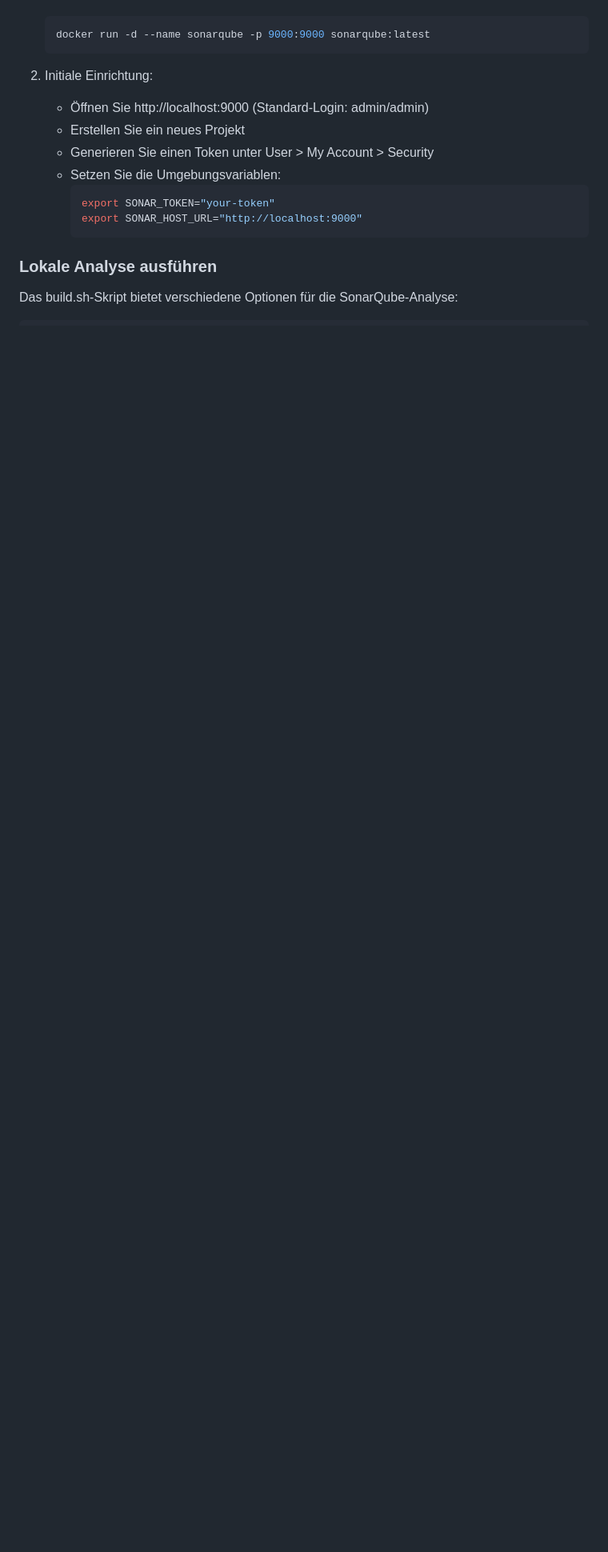
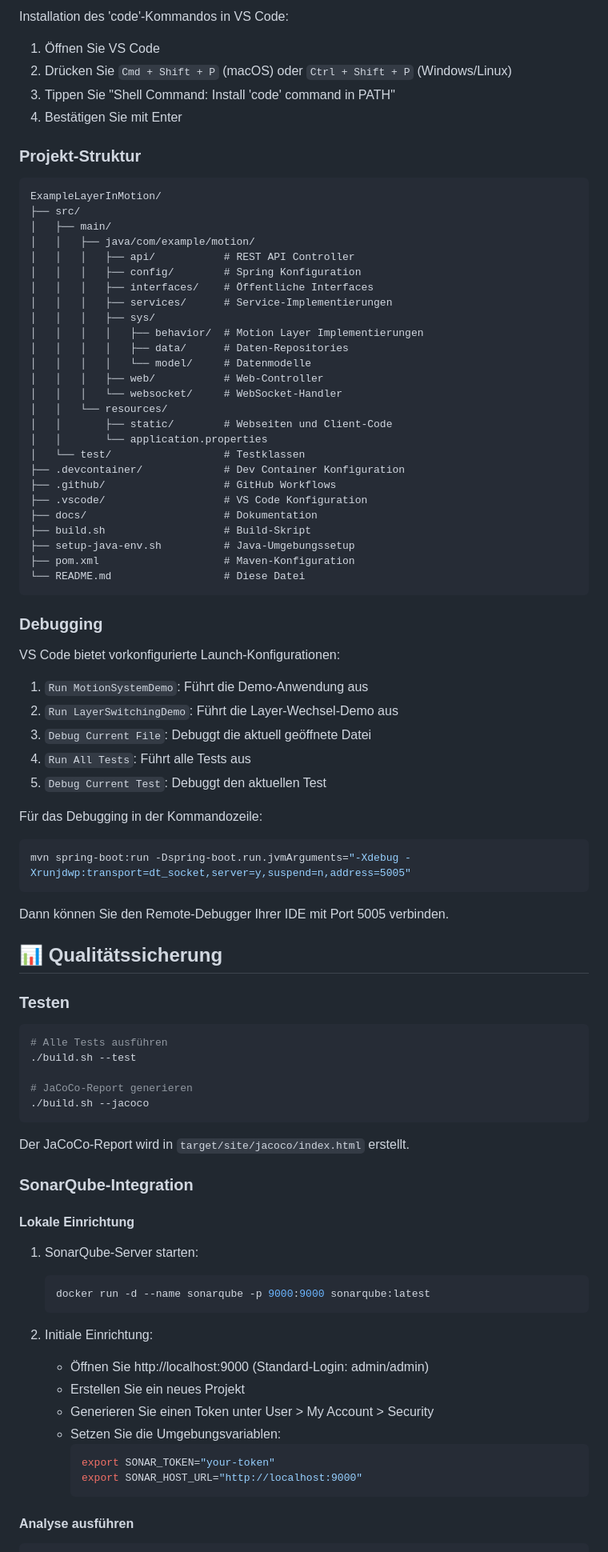
Before and after one commit to scimbe/ExampleLayerInMotion, a Markdown page: README.md, the part around one of its changes. Shown at 80% size. GitHub-like rendering; blank space fills up the shorter version.

````diff
--- a/README.md
+++ b/README.md
@@ -80,3 +253,77 @@ Das Character Motion System implementiert eine dreischichtige Architektur zur Ve
+Installation des 'code'-Kommandos in VS Code:
+1. Öffnen Sie VS Code
+2. Drücken Sie `Cmd + Shift + P` (macOS) oder `Ctrl + Shift + P` (Windows/Linux)
+3. Tippen Sie "Shell Command: Install 'code' command in PATH"
+4. Bestätigen Sie mit Enter
+
+### Projekt-Struktur
+
+```
+ExampleLayerInMotion/
+├── src/
+│   ├── main/
+│   │   ├── java/com/example/motion/
+│   │   │   ├── api/           # REST API Controller
+│   │   │   ├── config/        # Spring Konfiguration
+│   │   │   ├── interfaces/    # Öffentliche Interfaces
+│   │   │   ├── services/      # Service-Implementierungen
+│   │   │   ├── sys/
+│   │   │   │   ├── behavior/  # Motion Layer Implementierungen
+│   │   │   │   ├── data/      # Daten-Repositories
+│   │   │   │   └── model/     # Datenmodelle
+│   │   │   ├── web/           # Web-Controller
+│   │   │   └── websocket/     # WebSocket-Handler
+│   │   └── resources/
+│   │       ├── static/        # Webseiten und Client-Code
+│   │       └── application.properties
+│   └── test/                  # Testklassen
+├── .devcontainer/             # Dev Container Konfiguration
+├── .github/                   # GitHub Workflows
+├── .vscode/                   # VS Code Konfiguration
+├── docs/                      # Dokumentation
+├── build.sh                   # Build-Skript
+├── setup-java-env.sh          # Java-Umgebungssetup
+├── pom.xml                    # Maven-Konfiguration
+└── README.md                  # Diese Datei
+```
+
+### Debugging
+
+VS Code bietet vorkonfigurierte Launch-Konfigurationen:
+
+1. `Run MotionSystemDemo`: Führt die Demo-Anwendung aus
+2. `Run LayerSwitchingDemo`: Führt die Layer-Wechsel-Demo aus
+3. `Debug Current File`: Debuggt die aktuell geöffnete Datei
+4. `Run All Tests`: Führt alle Tests aus
+5. `Debug Current Test`: Debuggt den aktuellen Test
+
+Für das Debugging in der Kommandozeile:
+
+```bash
+mvn spring-boot:run -Dspring-boot.run.jvmArguments="-Xdebug -Xrunjdwp:transport=dt_socket,server=y,suspend=n,address=5005"
+```
+
+Dann können Sie den Remote-Debugger Ihrer IDE mit Port 5005 verbinden.
+
+## 📊 Qualitätssicherung
+
+### Testen
+
+```bash
+# Alle Tests ausführen
+./build.sh --test
+
+# JaCoCo-Report generieren
+./build.sh --jacoco
+```
+
+Der JaCoCo-Report wird in `target/site/jacoco/index.html` erstellt.
+
+### SonarQube-Integration
+
+#### Lokale Einrichtung
+
+1. SonarQube-Server starten:
    ```bash
    docker run -d --name sonarqube -p 9000:9000 sonarqube:latest
    ```
@@ -91,8 +338,6 @@ Das Character Motion System implementiert eine dreischichtige Architektur zur Ve
      export SONAR_HOST_URL="http://localhost:9000"
      ```
 
-### Lokale Analyse ausführen
-
-Das build.sh-Skript bietet verschiedene Optionen für die SonarQube-Analyse:
+#### Analyse ausführen
 
 ```bash
````
Also changed, not shown: other parts of README.md (+274 -150 lines).
